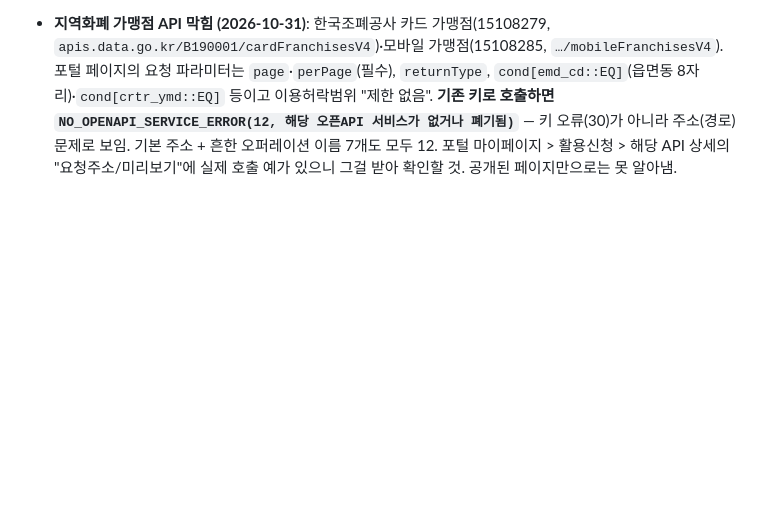
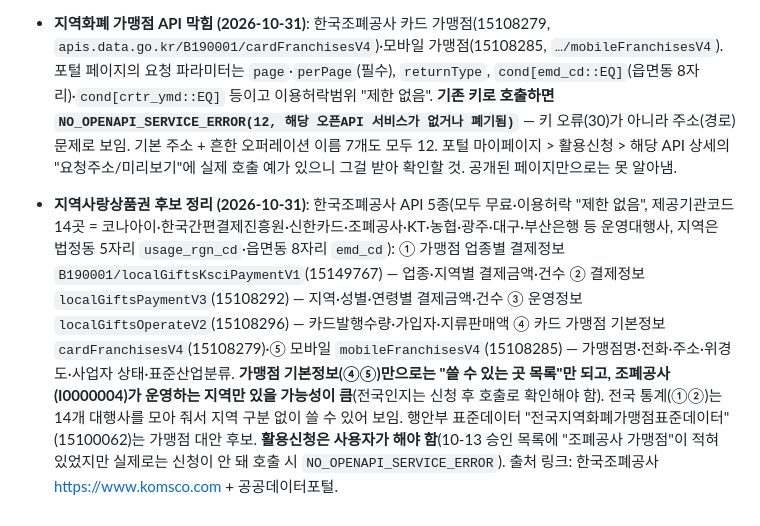
Before and after one commit to LetsBeLikeSophie/Dailycut, a Markdown page: docs/data-sources.md, the part around the change. Drawn GitHub-style; blank space fills up the shorter version.

Commit message:
docs: 지역사랑상품권 API 후보 정리와 활용신청 필요 기록, 캠핑 점수는 만들지 않기로
Co-Authored-By: Claude Sonnet 5.5 <noreply@anthropic.com>

```diff
--- a/docs/data-sources.md
+++ b/docs/data-sources.md
@@ -135,3 +135,7 @@ claude.ai/artifact/17gytwYuXMFkF4vx8tWv65 (사용 중 · 일부만 · 미사용
   **도서관 좌석은 이 API가 아님**: 열람실 실시간 남은 좌석은 지역정보개발원 `B551982/plr_v2`(`rlt_rdrm_info_v2`)에서 받음 — 총람의 공공도서관은 연 1회 조사 통계(장서·이용자 수)라 좌석이 없음.
   출처 세 곳 반영: `store/listing-ko.md`(나들이 문단·출처)·`sources_info.dart`(한국문화정보원 설명에 총람 추가)·`about.html`. Play 설명(콘솔)은 앱 1.3.8 올릴 때 같이.
 - **지역화폐 가맹점 API 막힘 (2026-10-31)**: 한국조폐공사 카드 가맹점(15108279, `apis.data.go.kr/B190001/cardFranchisesV4`)·모바일 가맹점(15108285, `…/mobileFranchisesV4`). 포털 페이지의 요청 파라미터는 `page`·`perPage`(필수), `returnType`, `cond[emd_cd::EQ]`(읍면동 8자리)·`cond[crtr_ymd::EQ]` 등이고 이용허락범위 "제한 없음". **기존 키로 호출하면 `NO_OPENAPI_SERVICE_ERROR(12, 해당 오픈API 서비스가 없거나 폐기됨)`** — 키 오류(30)가 아니라 주소(경로) 문제로 보임. 기본 주소 + 흔한 오퍼레이션 이름 7개도 모두 12. 포털 마이페이지 > 활용신청 > 해당 API 상세의 "요청주소/미리보기"에 실제 호출 예가 있으니 그걸 받아 확인할 것. 공개된 페이지만으로는 못 알아냄.
+- **지역사랑상품권 후보 정리 (2026-10-31)**: 한국조폐공사 API 5종(모두 무료·이용허락 "제한 없음", 제공기관코드 14곳 = 코나아이·한국간편결제진흥원·신한카드·조폐공사·KT·농협·광주·대구·부산은행 등 운영대행사, 지역은 법정동 5자리 `usage_rgn_cd`·읍면동 8자리 `emd_cd`):
+  ① 가맹점 업종별 결제정보 `B190001/localGiftsKsciPaymentV1`(15149767) — 업종·지역별 결제금액·건수 ② 결제정보 `localGiftsPaymentV3`(15108292) — 지역·성별·연령별 결제금액·건수 ③ 운영정보 `localGiftsOperateV2`(15108296) — 카드발행수량·가입자·지류판매액 ④ 카드 가맹점 기본정보 `cardFranchisesV4`(15108279)·⑤ 모바일 `mobileFranchisesV4`(15108285) — 가맹점명·전화·주소·위경도·사업자 상태·표준산업분류.
+  **가맹점 기본정보(④⑤)만으로는 "쓸 수 있는 곳 목록"만 되고, 조폐공사(I0000004)가 운영하는 지역만 있을 가능성이 큼**(전국인지는 신청 후 호출로 확인해야 함). 전국 통계(①②)는 14개 대행사를 모아 줘서 지역 구분 없이 쓸 수 있어 보임. 행안부 표준데이터 "전국지역화폐가맹점표준데이터"(15100062)는 가맹점 대안 후보.
+  **활용신청은 사용자가 해야 함**(10-13 승인 목록에 "조폐공사 가맹점"이 적혀 있었지만 실제로는 신청이 안 돼 호출 시 `NO_OPENAPI_SERVICE_ERROR`). 출처 링크: 한국조폐공사 https://www.komsco.com + 공공데이터포털.
```
Also changed, not shown: CLAUDE.md (+1 -1 lines).
